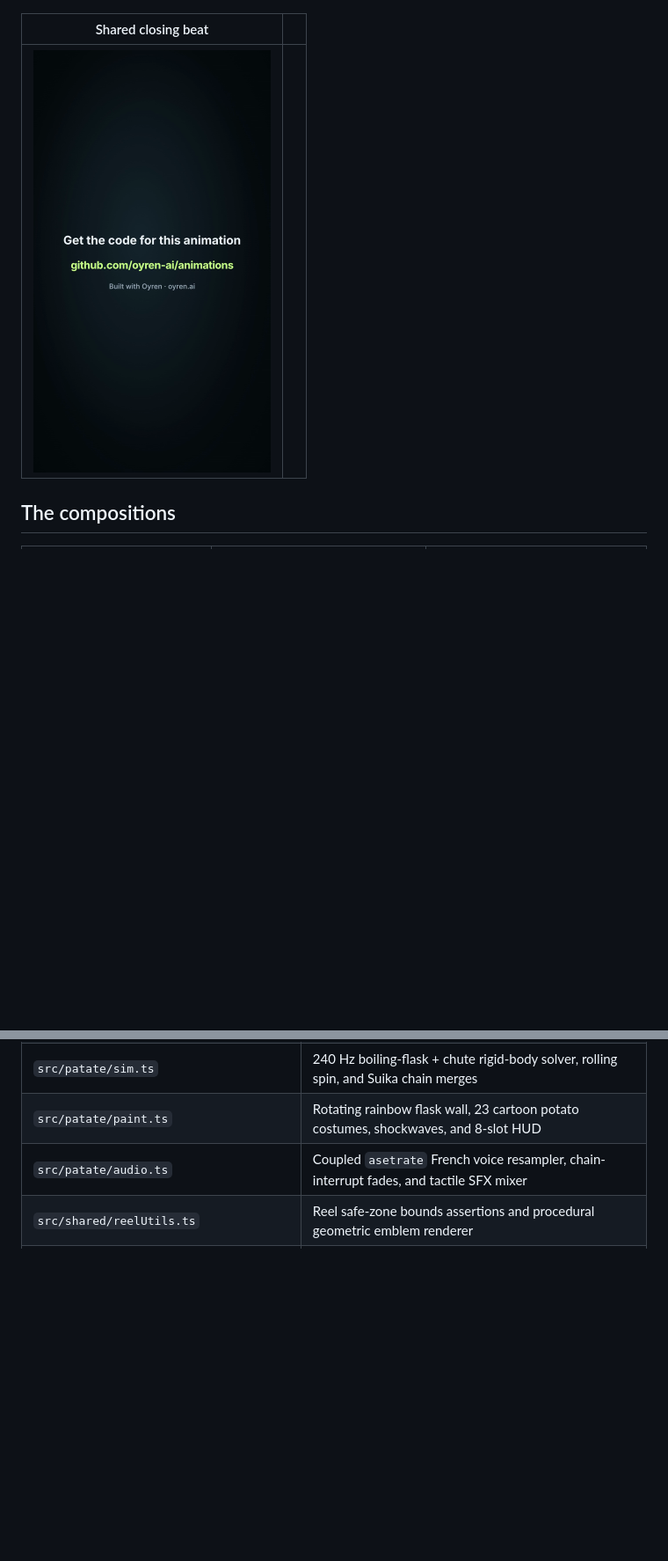
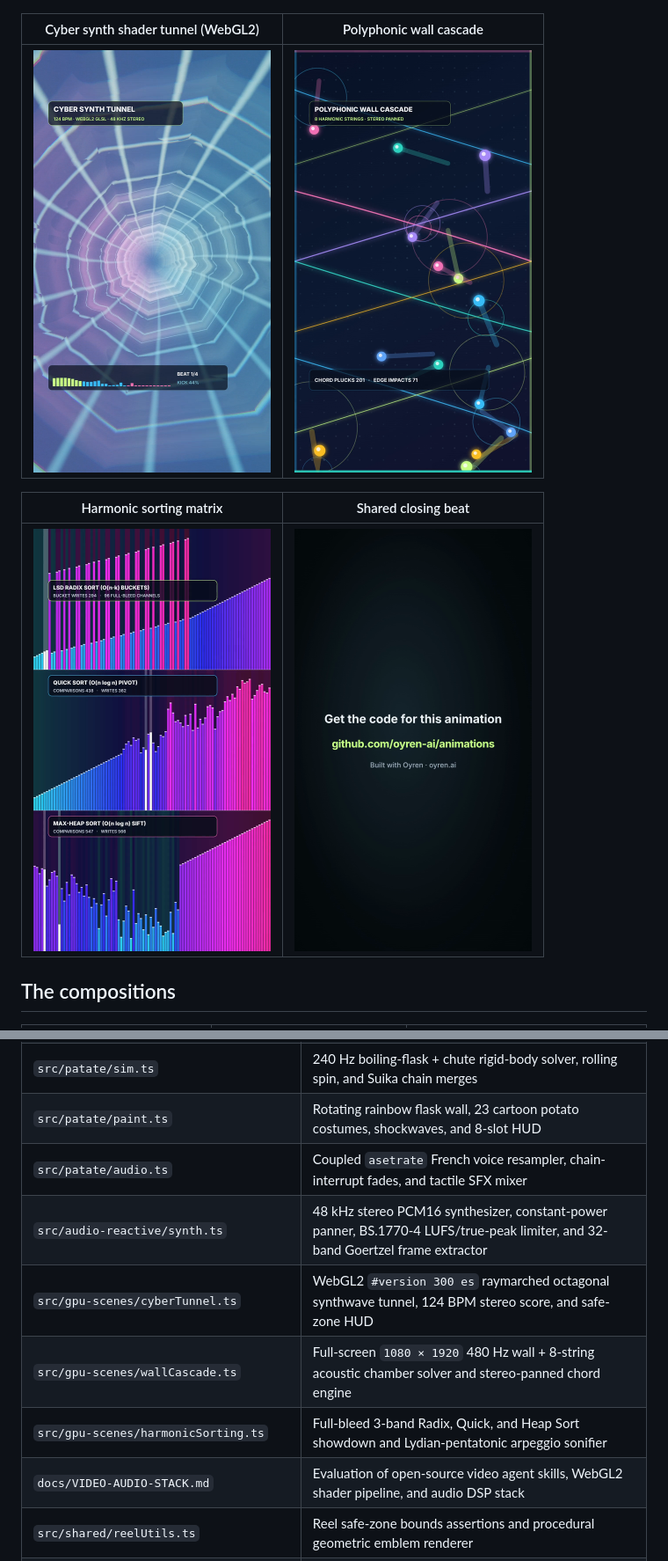
Before and after one commit to oyren-ai/animations, a Markdown page: README.md, 2 parts joined by grey strips. Shown at 88% size. GitHub-like rendering; pictures changed too: docs/previews/CyberSynthShaderTunnel.png (added), docs/previews/HarmonicSortingMatrix.png (added), docs/previews/PolyphonicWallCascade.png (added); blank space fills up the shorter version.

```diff
--- a/README.md
+++ b/README.md
@@ -44,9 +44,13 @@ Every composition renders at 1080 × 1920 and 60 fps, closing with a code end ca
 | --- | --- |
 | <img src="docs/previews/PatateMergeWorldToCode.png" width="270" alt="World-cuisine potatoes merging into AI coding agents inside a rainbow-rimmed flask"> | <img src="docs/previews/PatateMergeLanguages.png" width="270" alt="Programming-language potatoes merging up to Lean 4 inside a rainbow-rimmed flask"> |
 
-| Shared closing beat |  |
+| Cyber synth shader tunnel (WebGL2) | Polyphonic wall cascade |
 | --- | --- |
-| <img src="docs/previews/code-end-card.png" width="270" alt="Get the code for this animation at github.com/oyren-ai/animations"> |  |
+| <img src="docs/previews/CyberSynthShaderTunnel.png" width="270" alt="Full-bleed 1080x1920 WebGL2 raymarched octagonal synthwave tunnel pulsing to a 124 BPM stereo score"> | <img src="docs/previews/PolyphonicWallCascade.png" width="270" alt="Full-screen 1080x1920 acoustic chamber with glowing outer rails, eight harmonic strings, and luminous orbs"> |
+
+| Harmonic sorting matrix | Shared closing beat |
+| --- | --- |
+| <img src="docs/previews/HarmonicSortingMatrix.png" width="270" alt="Full-bleed three-band Radix, Quick, and Max-Heap Sort race over 96 neon channels"> | <img src="docs/previews/code-end-card.png" width="270" alt="Get the code for this animation at github.com/oyren-ai/animations"> |
 
 ## The compositions
 
@@ -176,6 +185,11 @@ The Patate Merge scenes integrate 240 Hz rigid-body circle dynamics with rotatio
 | `src/patate/sim.ts` | 240 Hz boiling-flask + chute rigid-body solver, rolling spin, and Suika chain merges |
 | `src/patate/paint.ts` | Rotating rainbow flask wall, 23 cartoon potato costumes, shockwaves, and 8-slot HUD |
 | `src/patate/audio.ts` | Coupled `asetrate` French voice resampler, chain-interrupt fades, and tactile SFX mixer |
+| `src/audio-reactive/synth.ts` | 48 kHz stereo PCM16 synthesizer, constant-power panner, BS.1770-4 LUFS/true-peak limiter, and 32-band Goertzel frame extractor |
+| `src/gpu-scenes/cyberTunnel.ts` | WebGL2 `#version 300 es` raymarched octagonal synthwave tunnel, 124 BPM stereo score, and safe-zone HUD |
+| `src/gpu-scenes/wallCascade.ts` | Full-screen `1080 × 1920` 480 Hz wall + 8-string acoustic chamber solver and stereo-panned chord engine |
+| `src/gpu-scenes/harmonicSorting.ts` | Full-bleed 3-band Radix, Quick, and Heap Sort showdown and Lydian-pentatonic arpeggio sonifier |
+| `docs/VIDEO-AUDIO-STACK.md` | Evaluation of open-source video agent skills, WebGL2 shader pipeline, and audio DSP stack |
 | `src/shared/reelUtils.ts` | Reel safe-zone bounds assertions and procedural geometric emblem renderer |
 | `src/audio.ts` | Event-to-tone mapping, harmonic map chords, arena soundtracks, and PCM synthesis |
 | `src/encoding.ts` | Explicit PNG-to-BT.709 conversion for the pinned renderer |
```
Also changed, not shown: other parts of README.md (+6 -1 lines), docs/VIDEO-AUDIO-STACK.md (added, +52 -0 lines), 13 other files.
